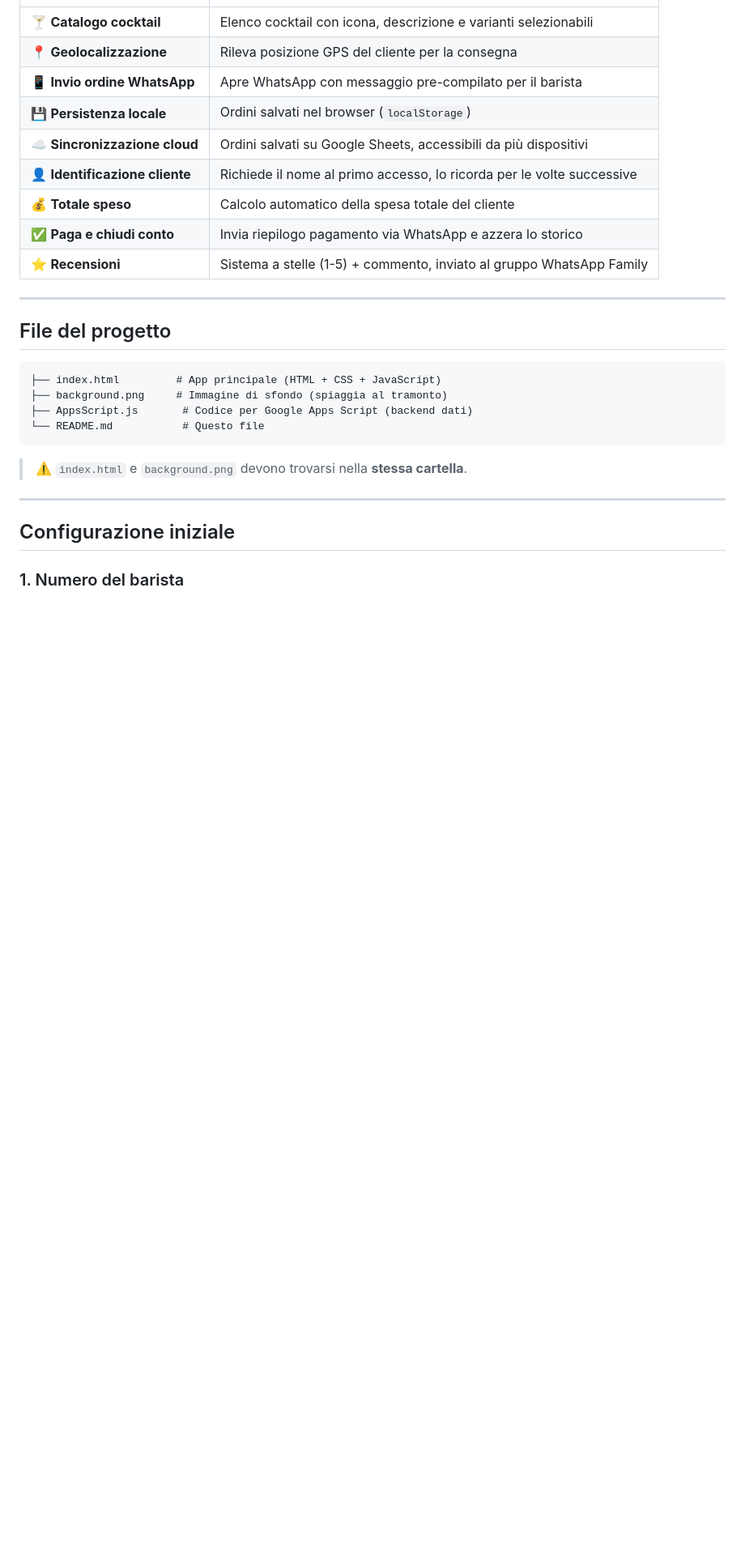
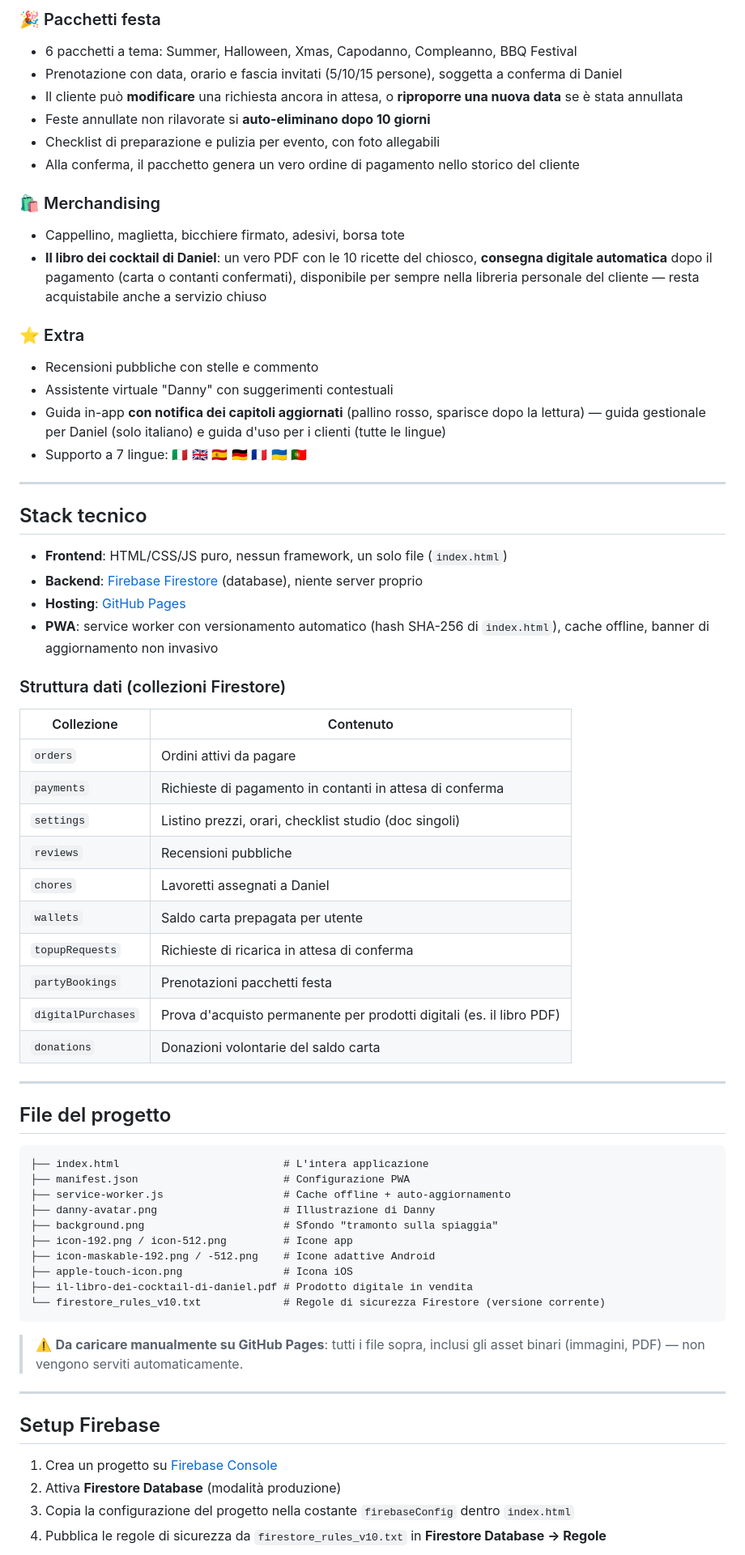
Before and after one commit to Renato-Clementi/Cocktail-Daniel, a Markdown page: README.md, the part around one of its changes. Shown at 81% size. Drawn GitHub-style; blank space fills up the shorter version.

````diff
--- a/README.md
+++ b/README.md
@@ -32,30 +49,70 @@ L'app permette ai clienti di:
+### 🎉 Pacchetti festa
+- 6 pacchetti a tema: Summer, Halloween, Xmas, Capodanno, Compleanno, BBQ Festival
+- Prenotazione con data, orario e fascia invitati (5/10/15 persone), soggetta a conferma di Daniel
+- Il cliente può **modificare** una richiesta ancora in attesa, o **riproporre una nuova data** se è stata annullata
+- Feste annullate non rilavorate si **auto-eliminano dopo 10 giorni**
+- Checklist di preparazione e pulizia per evento, con foto allegabili
+- Alla conferma, il pacchetto genera un vero ordine di pagamento nello storico del cliente
+
+### 🛍️ Merchandising
+- Cappellino, maglietta, bicchiere firmato, adesivi, borsa tote
+- **Il libro dei cocktail di Daniel**: un vero PDF con le 10 ricette del chiosco, **consegna digitale automatica** dopo il pagamento (carta o contanti confermati), disponibile per sempre nella libreria personale del cliente — resta acquistabile anche a servizio chiuso
+
+### ⭐ Extra
+- Recensioni pubbliche con stelle e commento
+- Assistente virtuale "Danny" con suggerimenti contestuali
+- Guida in-app **con notifica dei capitoli aggiornati** (pallino rosso, sparisce dopo la lettura) — guida gestionale per Daniel (solo italiano) e guida d'uso per i clienti (tutte le lingue)
+- Supporto a 7 lingue: 🇮🇹 🇬🇧 🇪🇸 🇩🇪 🇫🇷 🇺🇦 🇵🇹
+
+---
+
+## Stack tecnico
+
+- **Frontend**: HTML/CSS/JS puro, nessun framework, un solo file (`index.html`)
+- **Backend**: [Firebase Firestore](https://firebase.google.com/) (database), niente server proprio
+- **Hosting**: [GitHub Pages](https://pages.github.com/)
+- **PWA**: service worker con versionamento automatico (hash SHA-256 di `index.html`), cache offline, banner di aggiornamento non invasivo
+
+### Struttura dati (collezioni Firestore)
+
+| Collezione | Contenuto |
 |---|---|
-| 🍸 **Catalogo cocktail** | Elenco cocktail con icona, descrizione e varianti selezionabili |
-| 📍 **Geolocalizzazione** | Rileva posizione GPS del cliente per la consegna |
-| 📱 **Invio ordine WhatsApp** | Apre WhatsApp con messaggio pre-compilato per il barista |
-| 💾 **Persistenza locale** | Ordini salvati nel browser (`localStorage`) |
-| ☁️ **Sincronizzazione cloud** | Ordini salvati su Google Sheets, accessibili da più dispositivi |
-| 👤 **Identificazione cliente** | Richiede il nome al primo accesso, lo ricorda per le volte successive |
-| 💰 **Totale speso** | Calcolo automatico della spesa totale del cliente |
-| ✅ **Paga e chiudi conto** | Invia riepilogo pagamento via WhatsApp e azzera lo storico |
-| ⭐ **Recensioni** | Sistema a stelle (1-5) + commento, inviato al gruppo WhatsApp Family |
+| `orders` | Ordini attivi da pagare |
+| `payments` | Richieste di pagamento in contanti in attesa di conferma |
+| `settings` | Listino prezzi, orari, checklist studio (doc singoli) |
+| `reviews` | Recensioni pubbliche |
+| `chores` | Lavoretti assegnati a Daniel |
+| `wallets` | Saldo carta prepagata per utente |
+| `topupRequests` | Richieste di ricarica in attesa di conferma |
+| `partyBookings` | Prenotazioni pacchetti festa |
+| `digitalPurchases` | Prova d'acquisto permanente per prodotti digitali (es. il libro PDF) |
+| `donations` | Donazioni volontarie del saldo carta |
 
 ---
 
 ## File del progetto
 
 ```
-├── index.html         # App principale (HTML + CSS + JavaScript)
-├── background.png     # Immagine di sfondo (spiaggia al tramonto)
-├── AppsScript.js       # Codice per Google Apps Script (backend dati)
-└── README.md           # Questo file
+├── index.html                          # L'intera applicazione
+├── manifest.json                       # Configurazione PWA
+├── service-worker.js                   # Cache offline + auto-aggiornamento
+├── danny-avatar.png                    # Illustrazione di Danny
+├── background.png                      # Sfondo "tramonto sulla spiaggia"
+├── icon-192.png / icon-512.png         # Icone app
+├── icon-maskable-192.png / -512.png    # Icone adattive Android
+├── apple-touch-icon.png                # Icona iOS
+├── il-libro-dei-cocktail-di-daniel.pdf # Prodotto digitale in vendita
+└── firestore_rules_v10.txt             # Regole di sicurezza Firestore (versione corrente)
 ```
 
-> ⚠️ `index.html` e `background.png` devono trovarsi nella **stessa cartella**.
+> ⚠️ **Da caricare manualmente su GitHub Pages**: tutti i file sopra, inclusi gli asset binari (immagini, PDF) — non vengono serviti automaticamente.
 
 ---
 
-## Configurazione iniziale
+## Setup Firebase
 
-### 1. Numero del barista
+1. Crea un progetto su [Firebase Console](https://console.firebase.google.com/)
+2. Attiva **Firestore Database** (modalità produzione)
+3. Copia la configurazione del progetto nella costante `firebaseConfig` dentro `index.html`
+4. Pubblica le regole di sicurezza da `firestore_rules_v10.txt` in **Firestore Database → Regole**
 
````
Also changed, not shown: other parts of README.md (+47 -139 lines).
